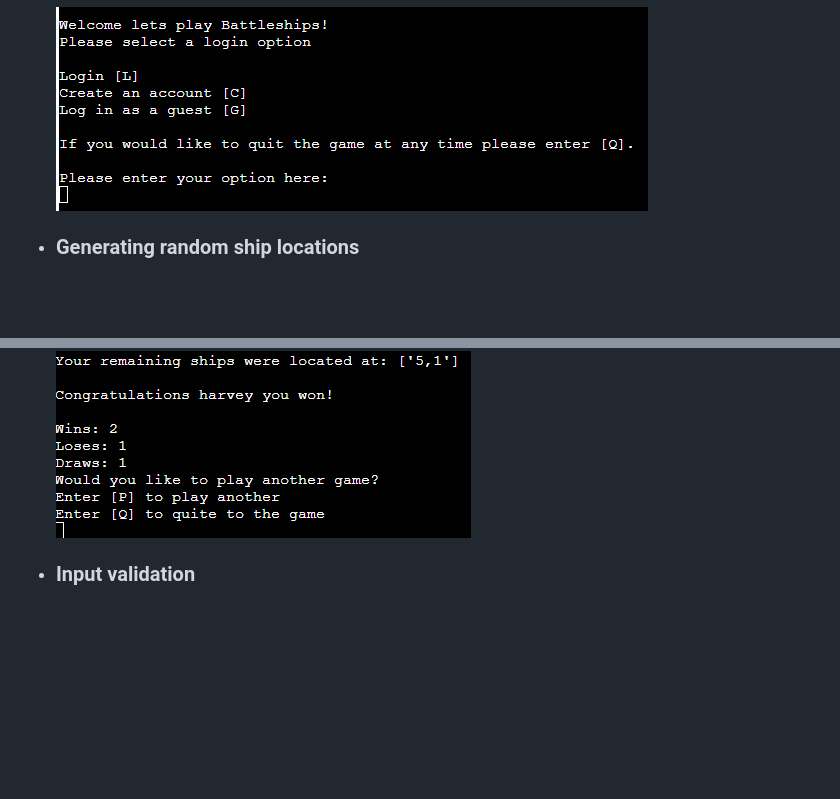
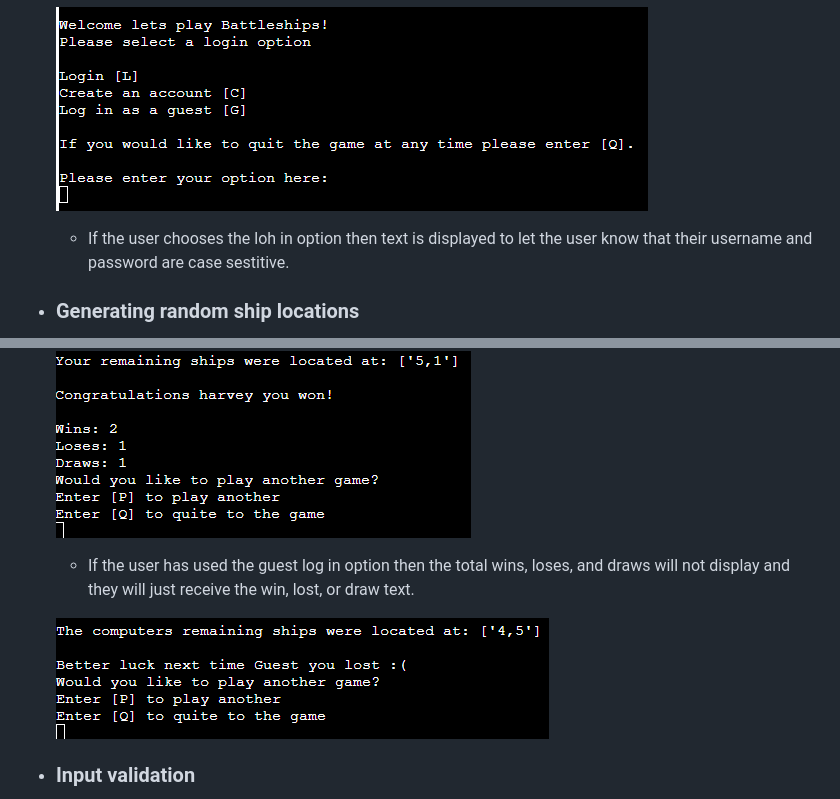
Before and after one commit to HarveyBurton96/battleships, a Markdown page: README.md, 2 parts joined by grey strips. GitHub-like rendering; pictures changed too: assets/images/guest score.png (added); blank space fills up the shorter version.

Commit message:
Moved create account print to after user creates account, add warning text for log in that username and password are case sensitive

```diff
--- a/README.md
+++ b/README.md
@@ -25,6 +25,10 @@ The aim for the user is to try and locate the computers ships before the compute
 
     ![Login screenshot](assets/images/loggin%20options.png)
 
+    - If the user chooses the loh in option then text is displayed to let the user know that their username and password are case sestitive.
+
+
+
 - ### Generating random ship locations
     - The game is set on a 5 by 5 grid and both players start with 5 ships.
     - Each 5 ships are randomly assigned 5 coordinates for each player.
@@ -37,6 +41,10 @@ The aim for the user is to try and locate the computers ships before the compute
     - If the user has created an account, it will then add one to if the user won/ lost/ drew and will then display the total wins, loses, and draws.
 
     ![Result screenshot](assets/images/results.png)
+
+    - If the user has used the guest log in option then the total wins, loses, and draws will not display and they will just receive the win, lost, or draw text.
+
+    ![guest score screenshot](assets/images/guest%20score.png)
 
 - ### Input validation
     - The game will keep a track of which coordinates the players have already fired upon and display a reject message if they enter the same coordinates twice.
```
Also changed, not shown: assets/images/account log in.png (added), 1 other file.
